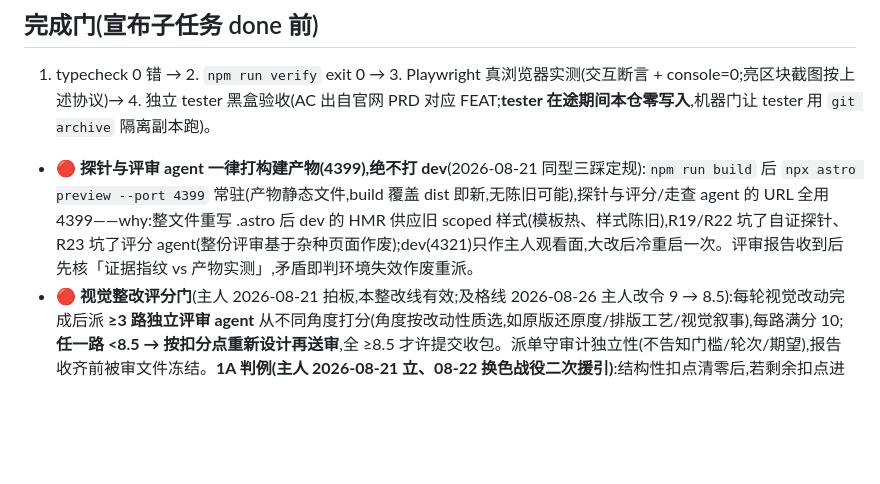
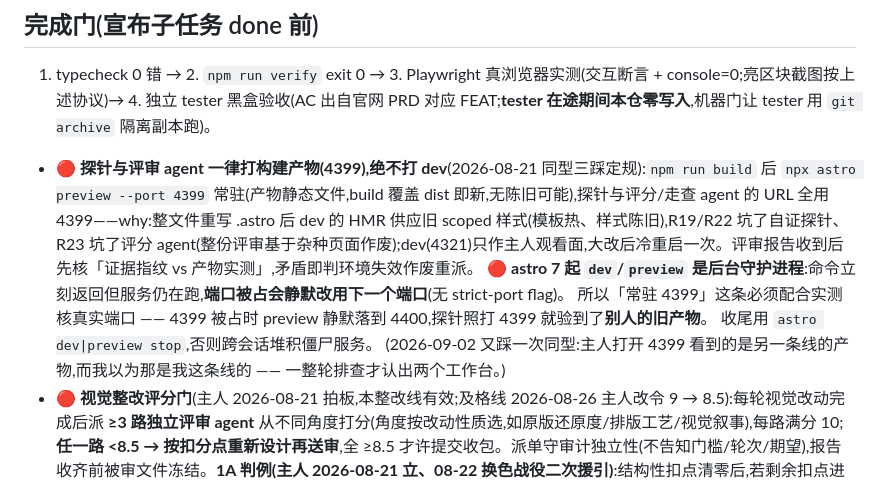
Before and after one commit to agentabatiuo572-byte/nexion-website, a Markdown page: CLAUDE.md, the part around the change. Drawn GitHub-style; blank space fills up the shorter version.

Commit message:
docs: 补回 astro 7 端口静默漂移那条(今天又踩一次同型)
来自 1a75005(8-24,那个提交其余内容主线早已有,只差这一条)。
今天的实录一并记上:主人打开 4399 看到的是另一条线的产物,
而我以为那是我这条线的 —— 排查一整轮才认出两个工作台各跑各的。

```diff
--- a/CLAUDE.md
+++ b/CLAUDE.md
@@ -55,6 +55,10 @@ NexGrid 官网(marketing site)。**纯展示站**:无登录/无交易,唯一转
 
 1. typecheck 0 错 → 2. `npm run verify` exit 0 → 3. Playwright 真浏览器实测(交互断言 + console=0;亮区块截图按上述协议)→ 4. 独立 tester 黑盒验收(AC 出自官网 PRD 对应 FEAT;**tester 在途期间本仓零写入**,机器门让 tester 用 `git archive` 隔离副本跑)。
 - 🔴 **探针与评审 agent 一律打构建产物(4399),绝不打 dev**(2026-08-21 同型三踩定规):`npm run build` 后 `npx astro preview --port 4399` 常驻(产物静态文件,build 覆盖 dist 即新,无陈旧可能),探针与评分/走查 agent 的 URL 全用 4399——why:整文件重写 .astro 后 dev 的 HMR 供应旧 scoped 样式(模板热、样式陈旧),R19/R22 坑了自证探针、R23 坑了评分 agent(整份评审基于杂种页面作废);dev(4321)只作主人观看面,大改后冷重启一次。评审报告收到后先核「证据指纹 vs 产物实测」,矛盾即判环境失效作废重派。
+  🔴 **astro 7 起 `dev`/`preview` 是后台守护进程**:命令立刻返回但服务仍在跑,**端口被占会静默改用下一个端口**(无 strict-port flag)。
+  所以「常驻 4399」这条必须配合实测核真实端口 —— 4399 被占时 preview 静默落到 4400,探针照打 4399 就验到了**别人的旧产物**。
+  收尾用 `astro dev|preview stop`,否则跨会话堆积僵尸服务。
+  (2026-09-02 又踩一次同型:主人打开 4399 看到的是另一条线的产物,而我以为那是我这条线的 —— 一整轮排查才认出两个工作台。)
 - 🔴 **视觉整改评分门**(主人 2026-08-21 拍板,本整改线有效;及格线 2026-08-26 主人改令 9 → 8.5):每轮视觉改动完成后派 **≥3 路独立评审 agent** 从不同角度打分(角度按改动性质选,如原版还原度/排版工艺/视觉叙事),每路满分 10;**任一路 <8.5 → 按扣分点重新设计再送审**,全 ≥8.5 才许提交收包。派单守审计独立性(不告知门槛/轮次/期望),报告收齐前被审文件冻结。**1A 判例(主人 2026-08-21 立、08-22 换色战役二次援引)**:结构性扣点清零后,若剩余扣点进入「评审口味震荡」(扣点逐轮换人换项、两角度对同一元素反向要求、分数无收敛趋势)→ 停机械循环,给主人全景分数+冲突台账+选项拍板收线;两次实录:mission 六轮(工艺 9.2/还原度 8.6/叙事结构项全落地)、柠檬换色六轮(工艺 9.3/品牌扣点全修/氛围 8.6 口味带)。
 - 🔴 **评审报告是待核实断言,不是判决**(2026-08-22 三次实证):收到扣分先回源核对再动手——曾出现「测错元素」(量容器继承值当答案层字号,撤销 1.2 分误判)、「只扫单个 CSS 文件即断言死 token」(结论对但方法窄)、「产物实算 5.33:1 却报 2.64:1」。判据:**扣分点与自证探针/产物实测矛盾时,以产物为准并向评审发勘误质询**(只给矛盾数据与复核方法,不暗示结论)。
 - 🔴 **回源核实只封住「评审说错」,封不住「评审说对了、但那件事本来就不该动」**(2026-08-25 实证):扣点「首屏标题比页脚字标小」测量成立,我照改并顺手缩短了主人的文案,主人当场推翻——那个字号本来就是调好的。**仓库里已存在、且主人看过的数值 = 决定,不是默认值**;凡扣点在说「某个既有值该换个数」(字号/间距/比例/配色/**文案**),一律先报主人,评分低不构成授权。评审可自主执行的只有**新增缺陷**(死链/溢出/不对齐/撞车/不可读)。检查:无机器门(评审看不见值的来历),靠本条 + memory 心智层。
```
